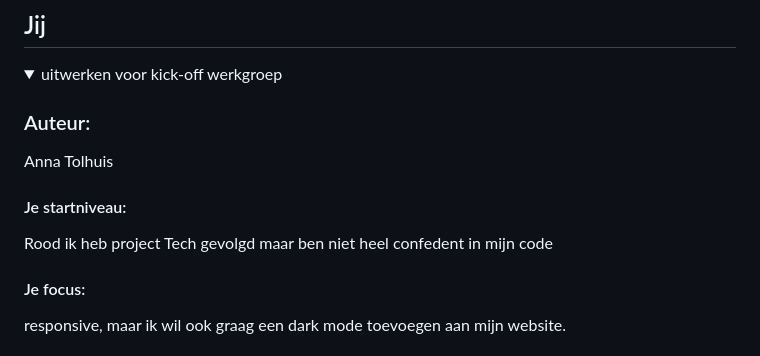
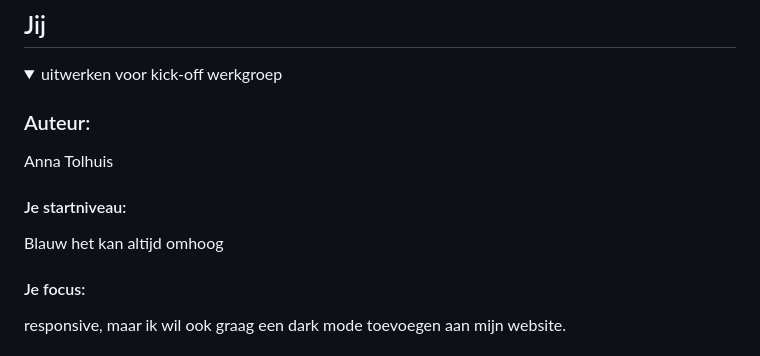
Before and after one commit to annalynn02/centerparks, a Markdown page: README.md, the part around the change. Rendered like a GitHub page.

```diff
--- a/README.md
+++ b/README.md
@@ -19,7 +19,7 @@ Nb. Door *open* toe te voegen aan een *details* element kun je deze standaard op
   Anna Tolhuis
 
   #### Je startniveau:
-  Rood ik heb project Tech gevolgd maar ben niet heel confedent in mijn code
+  Blauw het kan altijd omhoog
 
   #### Je focus:
   responsive, maar ik wil ook graag een dark mode toevoegen aan mijn website.
```
